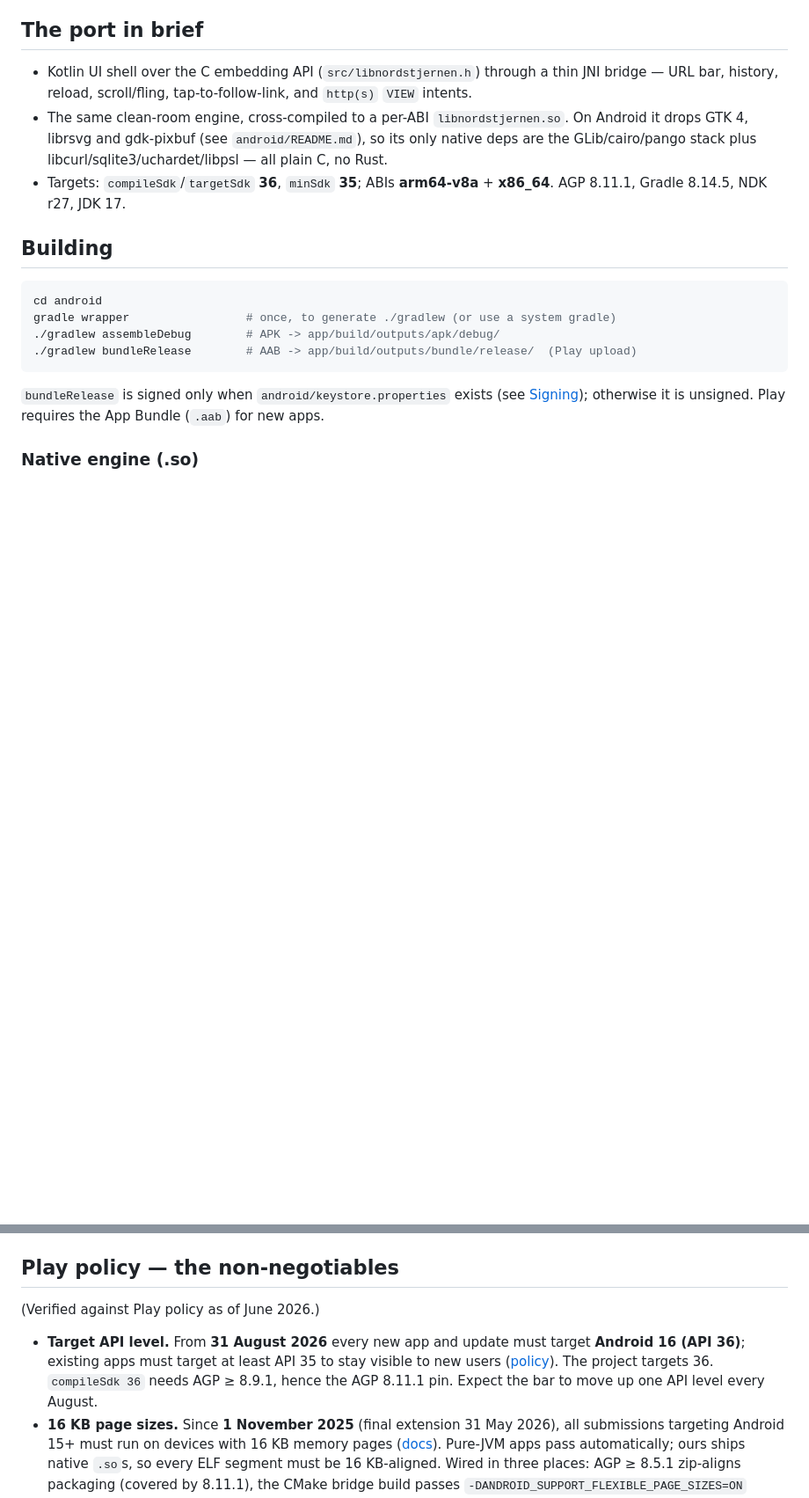
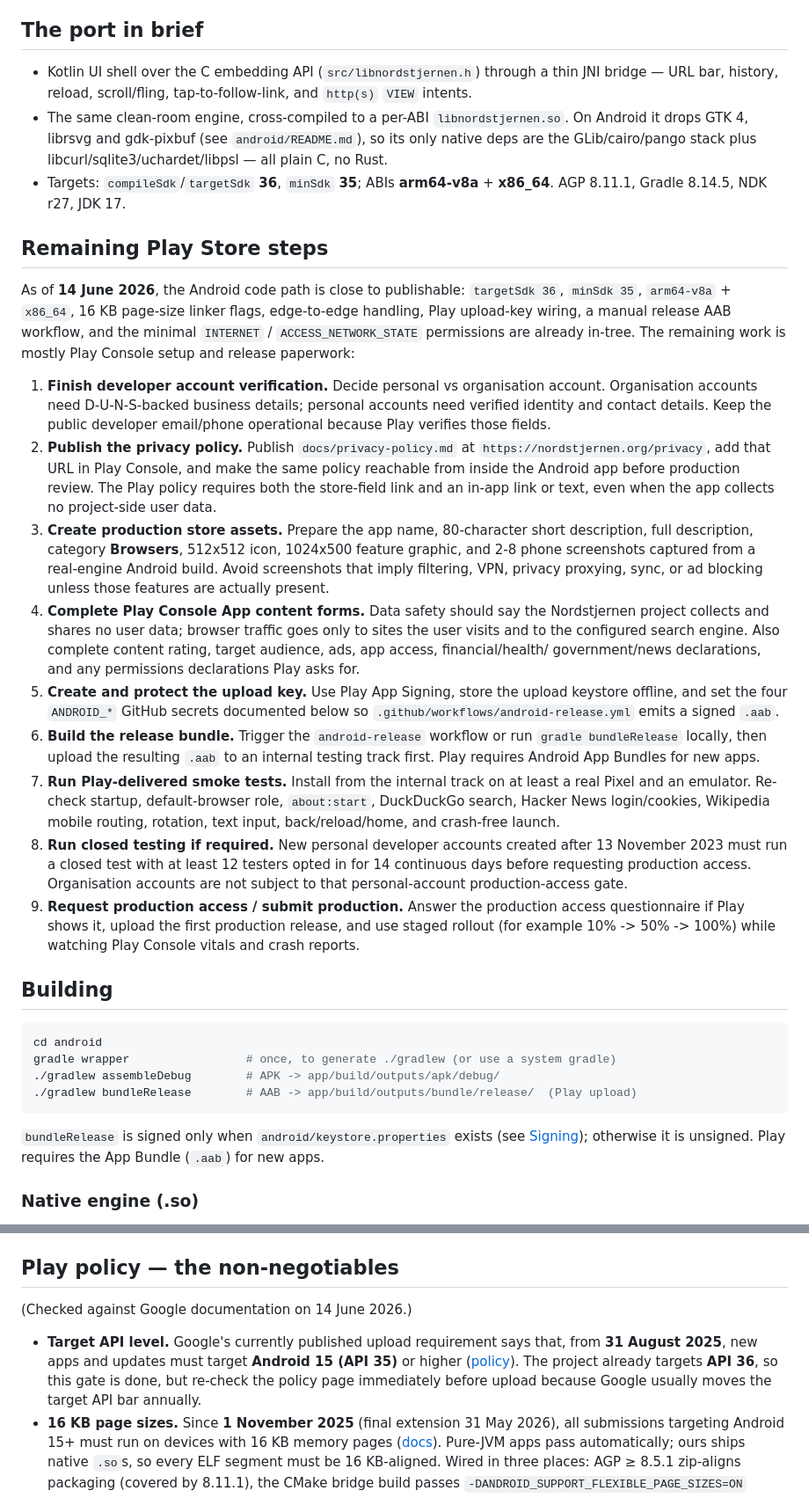
Before and after one commit to FoxNick/nordstjernen, a Markdown page: docs/Android.md, 2 parts joined by grey strips. Shown at 88% size. GitHub-like rendering; blank space fills up the shorter version.

Commit message:
Document remaining Android Play release steps

```diff
--- a/docs/Android.md
+++ b/docs/Android.md
@@ -25,6 +25,53 @@ the free binary only. Treat Play as reach and reputation.
 - Targets: `compileSdk`/`targetSdk` **36**, `minSdk` **35**; ABIs
   **arm64-v8a** + **x86_64**.
   AGP 8.11.1, Gradle 8.14.5, NDK r27, JDK 17.
+
+## Remaining Play Store steps
+
+As of **14 June 2026**, the Android code path is close to publishable:
+`targetSdk 36`, `minSdk 35`, `arm64-v8a` + `x86_64`, 16 KB page-size linker
+flags, edge-to-edge handling, Play upload-key wiring, a manual release AAB
+workflow, and the minimal `INTERNET` / `ACCESS_NETWORK_STATE` permissions are
+already in-tree. The remaining work is mostly Play Console setup and release
+paperwork:
+
+1. **Finish developer account verification.** Decide personal vs organisation
+   account. Organisation accounts need D-U-N-S-backed business details; personal
+   accounts need verified identity and contact details. Keep the public
+   developer email/phone operational because Play verifies those fields.
+2. **Publish the privacy policy.** Publish `docs/privacy-policy.md` at
+   `https://nordstjernen.org/privacy`, add that URL in Play Console, and make
+   the same policy reachable from inside the Android app before production
+   review. The Play policy requires both the store-field link and an in-app link
+   or text, even when the app collects no project-side user data.
+3. **Create production store assets.** Prepare the app name, 80-character short
+   description, full description, category **Browsers**, 512x512 icon, 1024x500
+   feature graphic, and 2-8 phone screenshots captured from a real-engine
+   Android build. Avoid screenshots that imply filtering, VPN, privacy proxying,
+   sync, or ad blocking unless those features are actually present.
+4. **Complete Play Console App content forms.** Data safety should say the
+   Nordstjernen project collects and shares no user data; browser traffic goes
+   only to sites the user visits and to the configured search engine. Also
+   complete content rating, target audience, ads, app access, financial/health/
+   government/news declarations, and any permissions declarations Play asks for.
+5. **Create and protect the upload key.** Use Play App Signing, store the upload
+   keystore offline, and set the four `ANDROID_*` GitHub secrets documented
+   below so `.github/workflows/android-release.yml` emits a signed `.aab`.
+6. **Build the release bundle.** Trigger the `android-release` workflow or run
+   `gradle bundleRelease` locally, then upload the resulting `.aab` to an
+   internal testing track first. Play requires Android App Bundles for new apps.
+7. **Run Play-delivered smoke tests.** Install from the internal track on at
+   least a real Pixel and an emulator. Re-check startup, default-browser role,
+   `about:start`, DuckDuckGo search, Hacker News login/cookies, Wikipedia
+   mobile routing, rotation, text input, back/reload/home, and crash-free launch.
+8. **Run closed testing if required.** New personal developer accounts created
+   after 13 November 2023 must run a closed test with at least 12 testers opted
+   in for 14 continuous days before requesting production access. Organisation
+   accounts are not subject to that personal-account production-access gate.
+9. **Request production access / submit production.** Answer the production
+   access questionnaire if Play shows it, upload the first production release,
+   and use staged rollout (for example 10% -> 50% -> 100%) while watching Play
+   Console vitals and crash reports.
 
 ## Building
 
@@ -81,13 +128,14 @@ yearly.
 
 ## Play policy — the non-negotiables
 
-(Verified against Play policy as of June 2026.)
+(Checked against Google documentation on 14 June 2026.)
 
-- **Target API level.** From **31 August 2026** every new app and update must
-  target **Android 16 (API 36)**; existing apps must target at least API 35 to
-  stay visible to new users ([policy](https://developer.android.com/google/play/requirements/target-sdk)).
-  The project targets 36. `compileSdk 36` needs AGP ≥ 8.9.1, hence the AGP
-  8.11.1 pin. Expect the bar to move up one API level every August.
+- **Target API level.** Google's currently published upload requirement says
+  that, from **31 August 2025**, new apps and updates must target **Android 15
+  (API 35)** or higher ([policy](https://developer.android.com/google/play/requirements/target-sdk)).
+  The project already targets **API 36**, so this gate is done, but re-check the
+  policy page immediately before upload because Google usually moves the target
+  API bar annually.
 - **16 KB page sizes.** Since **1 November 2025** (final extension 31 May
   2026), all submissions targeting Android 15+ must run on devices with 16 KB
   memory pages ([docs](https://developer.android.com/guide/practices/page-sizes)).
```
Also changed, not shown: other parts of docs/Android.md (+14 -18 lines).
